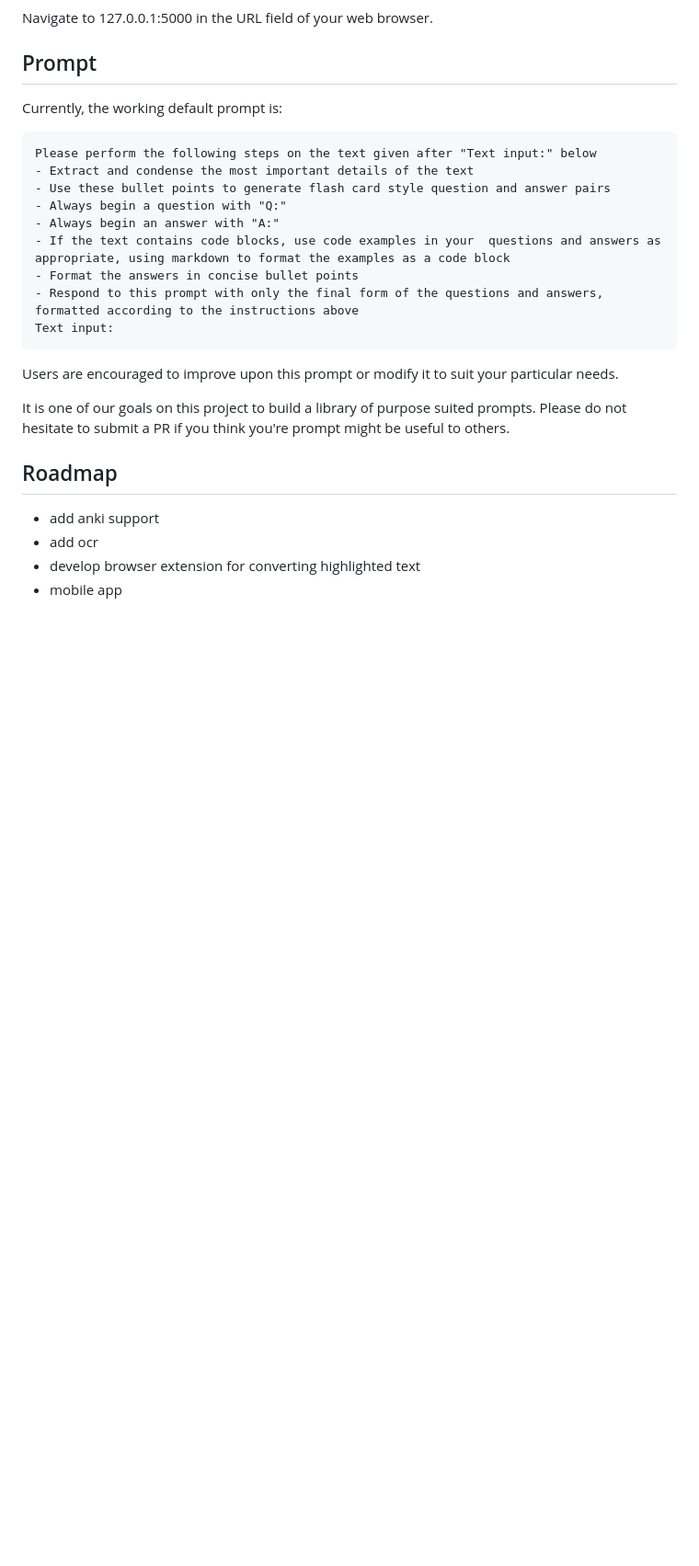
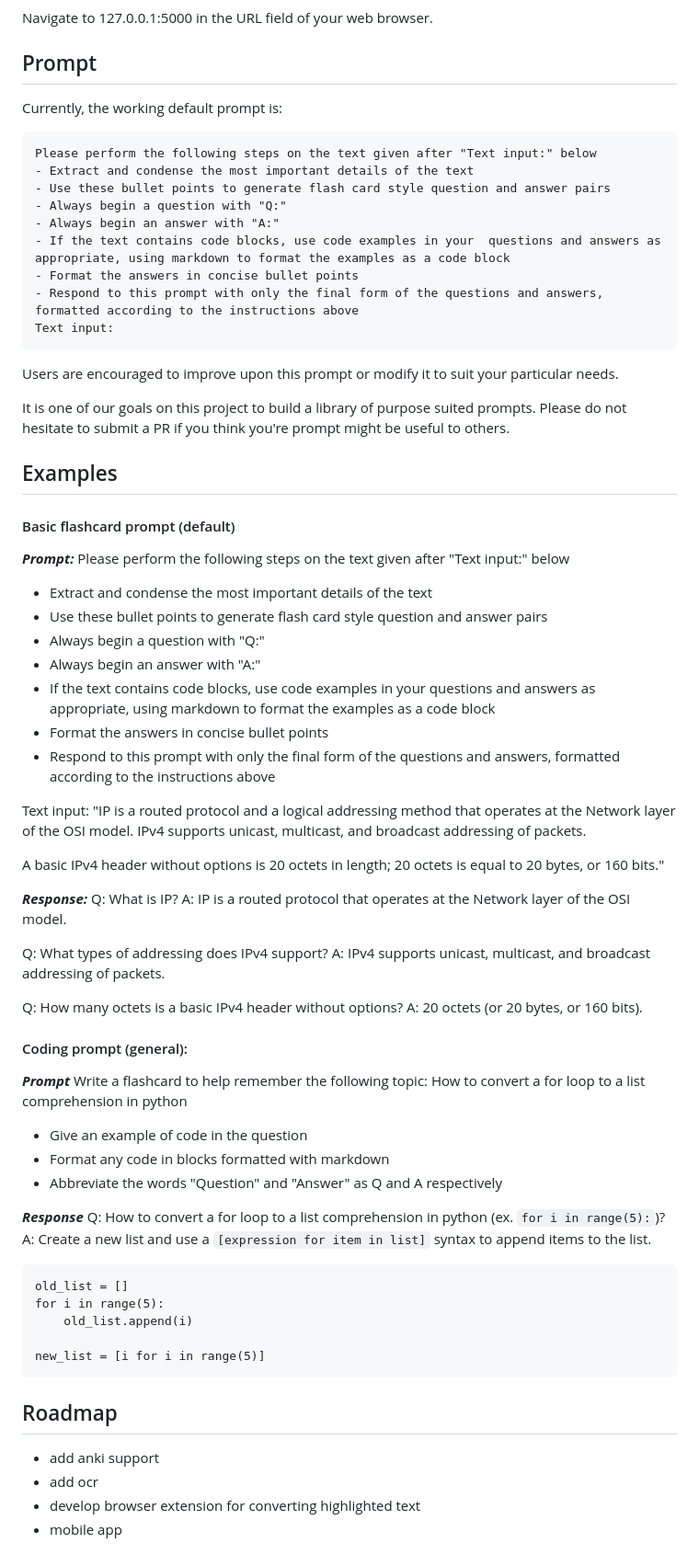
Before and after one commit to sharklightning/Mochitsuki, a Markdown page: README.md, the part around one of its changes. Shown at 92% size. Rendered like a GitHub page; blank space fills up the shorter version.

Commit message:
added examples to README

````diff
--- a/README.md
+++ b/README.md
@@ -59,6 +59,52 @@ Users are encouraged to improve upon this prompt or modify it to suit your parti
 
 It is one of our goals on this project to build a library of purpose suited prompts. Please do not hesitate to submit a PR if you think you're prompt might be useful to others.
 
+## Examples
+#### Basic flashcard prompt (default)
+***Prompt:***
+Please perform the following steps on the text given after "Text input:" below
+- Extract and condense the most important details of the text
+- Use these bullet points to generate flash card style question and answer pairs
+- Always begin a question with "Q:"
+- Always begin an answer with "A:"
+- If the text contains code blocks, use code examples in your  questions and answers as appropriate, using markdown to format the examples as a code block
+- Format the answers in concise bullet points
+- Respond to this prompt with only the final form of the questions and answers, formatted according to the instructions above
+
+Text input:
+"IP is a routed protocol and a logical addressing method that operates at the Network layer of the OSI model. IPv4 supports unicast, multicast, and broadcast addressing of packets.
+
+A basic IPv4 header without options is 20 octets in length; 20 octets is equal to 20 bytes, or 160 bits."
+
+***Response:***
+Q: What is IP?
+A: IP is a routed protocol that operates at the Network layer of the OSI model.
+
+Q: What types of addressing does IPv4 support?
+A: IPv4 supports unicast, multicast, and broadcast addressing of packets.
+
+Q: How many octets is a basic IPv4 header without options?
+A: 20 octets (or 20 bytes, or 160 bits).
+
+#### Coding prompt (general):
+***Prompt***
+Write a flashcard to help remember the following topic:
+How to convert a for loop to a list comprehension in python
+- Give an example of code in the question
+- Format any code in blocks formatted with markdown
+- Abbreviate the words "Question" and "Answer" as Q and A respectively
+
+***Response***
+Q: How to convert a for loop to a list comprehension in python (ex. `for i in range(5):`)?
+A: Create a new list and use a `[expression for item in list]` syntax to append items to the list.
+```
+old_list = []
+for i in range(5):
+    old_list.append(i)
+
+new_list = [i for i in range(5)]
+```
+
 ## Roadmap
 - add anki support
 - add ocr
````
Also changed, not shown: other parts of README.md (+1 -1 lines).
